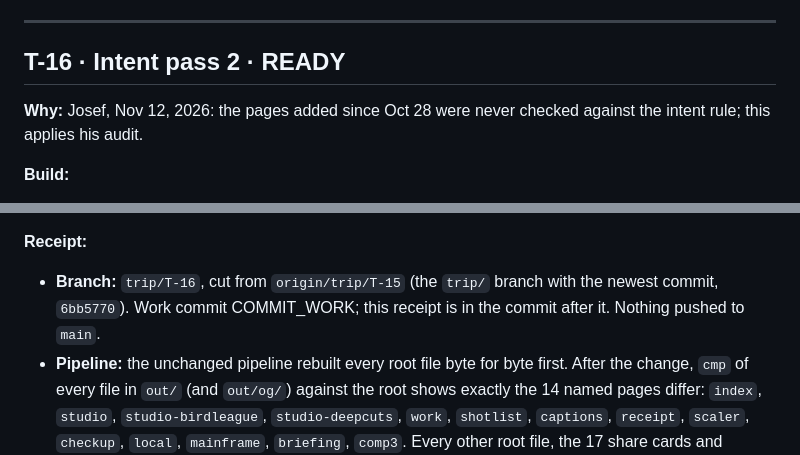
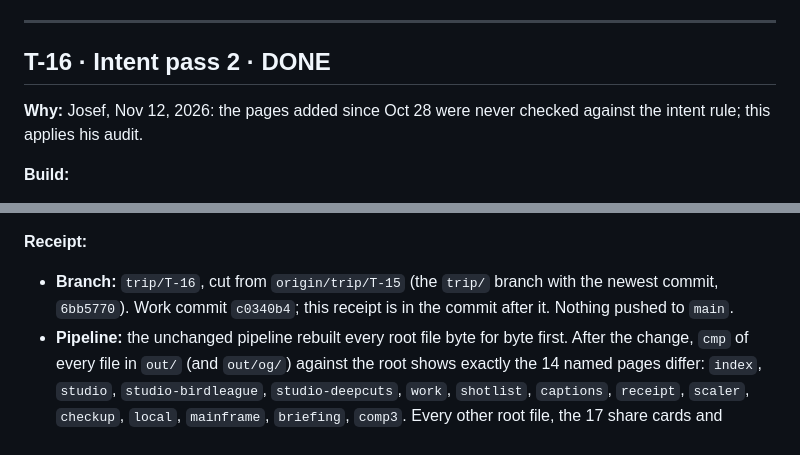
Before and after one commit to stephensjosef-cloud/dragomans-journey-site, a Markdown page: _build/trip/QUEUE.md, 2 parts joined by grey strips. GitHub-like rendering.

Commit message:
T-16 receipt: commit, tests 711/711, screenshots; status DONE
Co-Authored-By: Claude Opus 5.5 <noreply@anthropic.com>

```diff
--- a/_build/trip/QUEUE.md
+++ b/_build/trip/QUEUE.md
@@ -485,7 +485,7 @@ Start a Claude Code session on the web on repo `stephensjosef-cloud/dragomans-jo
 
 ---
 
-## T-16 · Intent pass 2 · READY
+## T-16 · Intent pass 2 · DONE
 
 **Why:** Josef, Nov 12, 2026: the pages added since Oct 28 were never checked against the intent rule; this applies his audit.
 
@@ -513,7 +513,7 @@ Start a Claude Code session on the web on repo `stephensjosef-cloud/dragomans-jo
 - **N25.** Remove "Studio" and "Free tools" from the header of `mainframe.html`, `briefing.html` and `comp3.html` only; T-02's rule now reads "every header except the three Mainframe pages".
 
 **Receipt:**
-- **Branch:** `trip/T-16`, cut from `origin/trip/T-15` (the `trip/` branch with the newest commit, `6bb5770`). Work commit COMMIT_WORK; this receipt is in the commit after it. Nothing pushed to `main`.
+- **Branch:** `trip/T-16`, cut from `origin/trip/T-15` (the `trip/` branch with the newest commit, `6bb5770`). Work commit `c0340b4`; this receipt is in the commit after it. Nothing pushed to `main`.
 - **Pipeline:** the unchanged pipeline rebuilt every root file byte for byte first. After the change, `cmp` of every file in `out/` (and `out/og/`) against the root shows exactly the 14 named pages differ: `index`, `studio`, `studio-birdleague`, `studio-deepcuts`, `work`, `shotlist`, `captions`, `receipt`, `scaler`, `checkup`, `local`, `mainframe`, `briefing`, `comp3`. Every other root file, the 17 share cards and `sitemap.xml` included, is unchanged. No title, meta description or share card changed, so `tools/og.py` wasn't run.
 - **Each change, where it was made:**
   - **N1** `index.html`: the "Shipped lately" strip (heading, 3 log lines, "See everything I'm building →") is gone; `add_studio_band()` removed from `enhance.py` with its inline styles. The hero now runs straight into the two routes. The header's Studio link stays.
```
